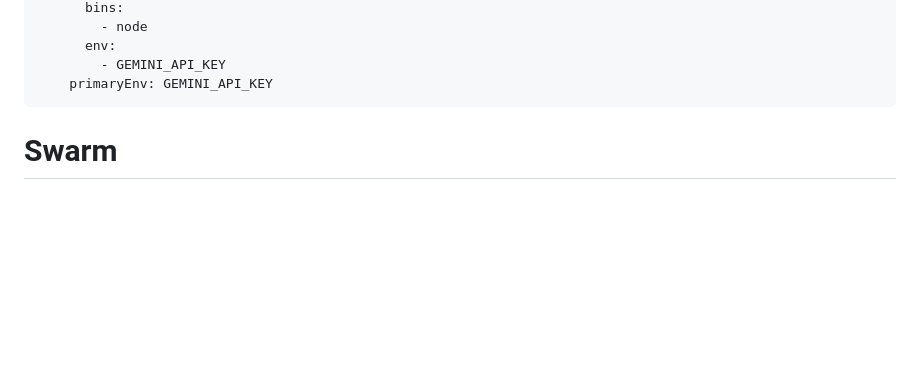
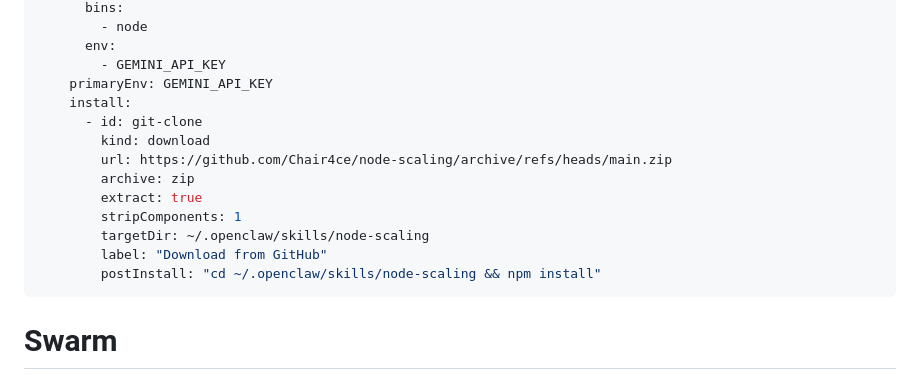
Before and after one commit to Chair4ce/node-scaling, a Markdown page: SKILL.md, the part around the change. GitHub-like rendering; blank space fills up the shorter version.

Commit message:
Add install spec to metadata for proper OpenClaw installation

```diff
--- a/SKILL.md
+++ b/SKILL.md
@@ -11,6 +11,16 @@ metadata:
       env:
         - GEMINI_API_KEY
     primaryEnv: GEMINI_API_KEY
+    install:
+      - id: git-clone
+        kind: download
+        url: https://github.com/Chair4ce/node-scaling/archive/refs/heads/main.zip
+        archive: zip
+        extract: true
+        stripComponents: 1
+        targetDir: ~/.openclaw/skills/node-scaling
+        label: "Download from GitHub"
+        postInstall: "cd ~/.openclaw/skills/node-scaling && npm install"
 ---
 
 # Swarm
```
